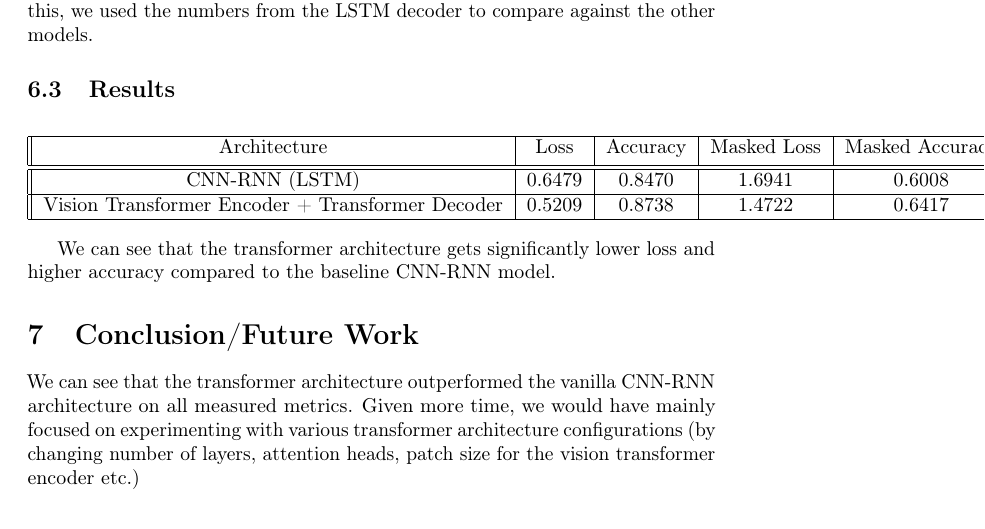
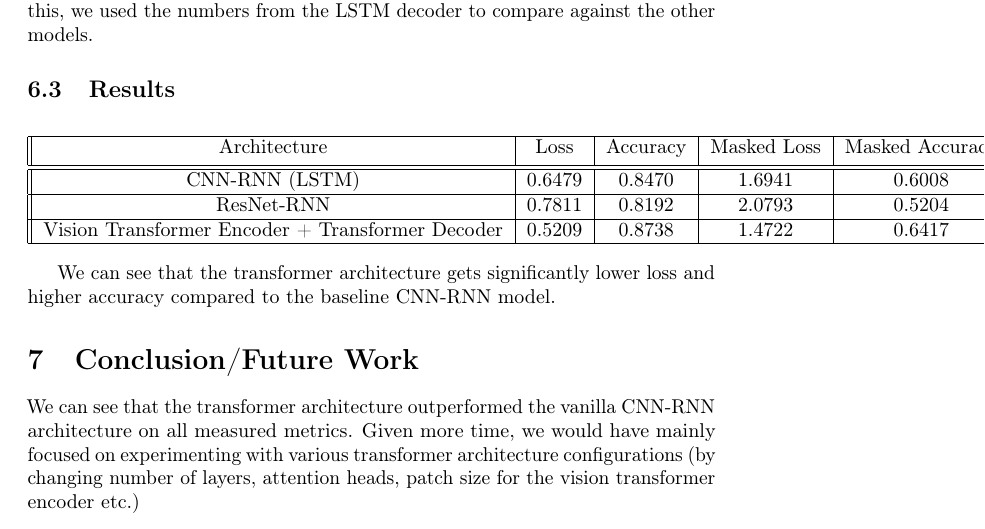
Before and after one commit to osjayaprakash/deeplearning, a LaTeX paper (paper/final_report.tex): part of page 8 of 12, cut so that both start at the same text. Compiled offline with pdfLaTeX; a LaTeX package or settings file that is missing is left out.

Commit message:
Add result for resnet to report

```diff
--- a/paper/final_report.tex
+++ b/paper/final_report.tex
@@ -192,6 +192,8 @@ Both models had ~85\% accuracy with GRU being slightly worse off. Due to this, w
  \hline\hline
  CNN-RNN (LSTM) & 0.6479 & 0.8470 & 1.6941 & 0.6008 \\
  \hline
+ResNet-RNN  & 0.7811  & 0.8192 & 2.0793  & 0.5204 \\
+ \hline
  Vision Transformer Encoder + Transformer Decoder  & 0.5209 & 0.8738 & 1.4722 & 0.6417 \\
  \hline
 \end{tabular}
```
Also changed, not shown: paper/final_report.pdf.
